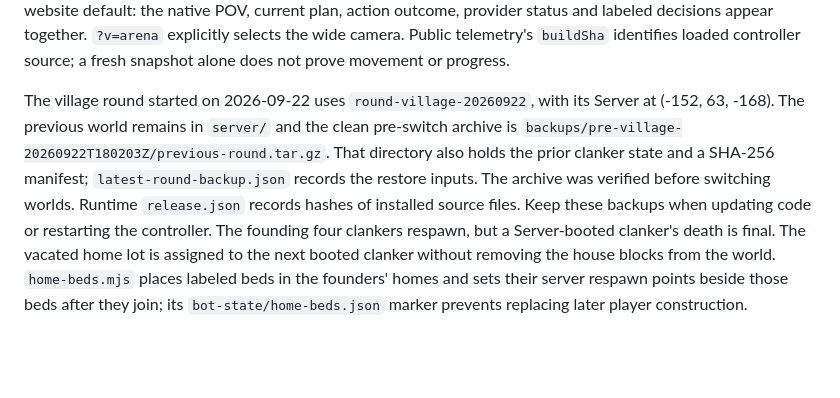
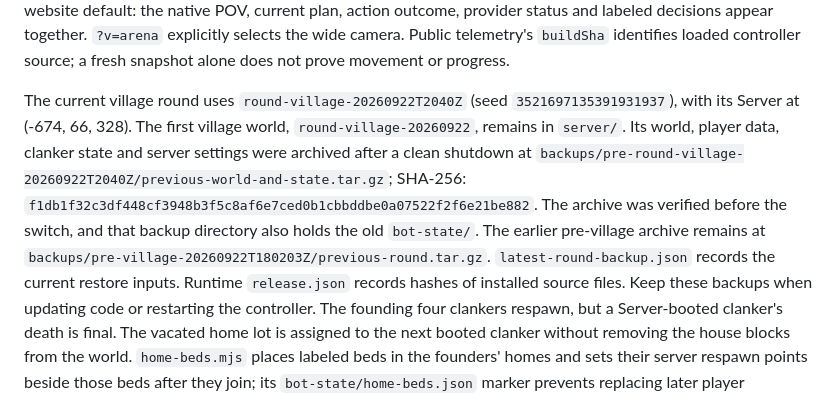
Before and after one commit to Underwater008/clanker-pit, a Markdown page: infra/README.md, the part around the change. Drawn GitHub-style; blank space fills up the shorter version.

Commit message:
Document fresh village round and preserved restore archive

```diff
--- a/infra/README.md
+++ b/infra/README.md
@@ -207,13 +207,18 @@ provider status and labeled decisions appear together. `?v=arena` explicitly
 selects the wide camera. Public telemetry's `buildSha` identifies loaded
 controller source; a fresh snapshot alone does not prove movement or progress.
 
-The village round started on 2026-09-22 uses `round-village-20260922`, with its
-Server at (-152, 63, -168). The previous world remains in `server/` and the clean
-pre-switch archive is `backups/pre-village-20260922T180203Z/previous-round.tar.gz`.
-That directory also holds the prior clanker state and a SHA-256 manifest;
-`latest-round-backup.json` records the restore inputs. The archive was verified
-before switching worlds. Runtime `release.json` records hashes of installed
-source files. Keep these backups when updating code or restarting the controller.
+The current village round uses `round-village-20260922T2040Z` (seed
+`3521697135391931937`), with its Server at (-674, 66, 328). The first village
+world, `round-village-20260922`, remains in `server/`. Its world, player data,
+clanker state and server settings were archived after a clean shutdown at
+`backups/pre-round-village-20260922T2040Z/previous-world-and-state.tar.gz`;
+SHA-256: `f1db1f32c3df448cf3948b3f5c8af6e7ced0b1cbbddbe0a07522f2f6e21be882`.
+The archive was verified before the switch, and that backup directory also
+holds the old `bot-state/`. The earlier pre-village archive remains at
+`backups/pre-village-20260922T180203Z/previous-round.tar.gz`.
+`latest-round-backup.json` records the current restore inputs. Runtime
+`release.json` records hashes of installed source files. Keep these backups
+when updating code or restarting the controller.
 The founding four clankers respawn, but a Server-booted clanker's death is final.
 The vacated home lot is assigned to the next booted clanker without removing
 the house blocks from the world. `home-beds.mjs` places labeled beds in the
```
